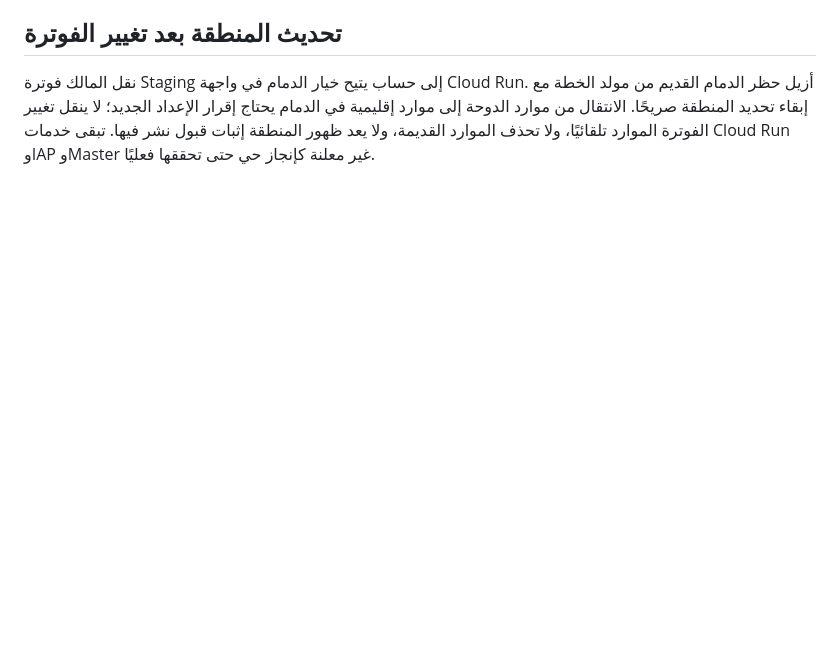
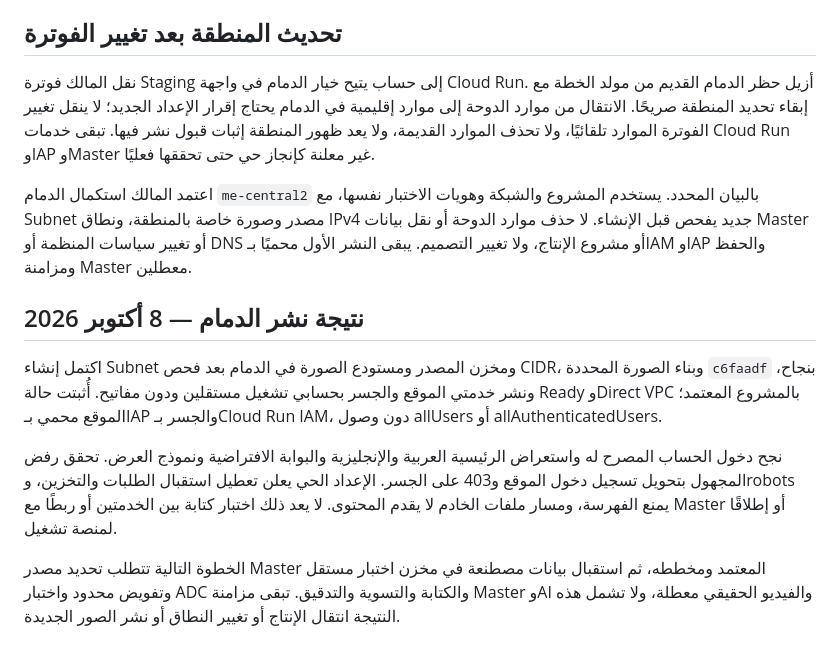
Before and after one commit to Gulfbag/fursan-alamn, a Markdown page: plan.md, the part around the change. Rendered like a GitHub page; blank space fills up the shorter version.

```diff
--- a/plan.md
+++ b/plan.md
@@ -45,3 +45,13 @@
 ## تحديث المنطقة بعد تغيير الفوترة
 
 نقل المالك فوترة Staging إلى حساب يتيح خيار الدمام في واجهة Cloud Run. أزيل حظر الدمام القديم من مولد الخطة مع إبقاء تحديد المنطقة صريحًا. الانتقال من موارد الدوحة إلى موارد إقليمية في الدمام يحتاج إقرار الإعداد الجديد؛ لا ينقل تغيير الفوترة الموارد تلقائيًا، ولا تحذف الموارد القديمة، ولا يعد ظهور المنطقة إثبات قبول نشر فيها. تبقى خدمات Cloud Run وIAP وMaster غير معلنة كإنجاز حي حتى تحققها فعليًا.
+
+اعتمد المالك استكمال الدمام `me-central2` بالبيان المحدد. يستخدم المشروع والشبكة وهويات الاختبار نفسها، مع Subnet مصدر وصورة خاصة بالمنطقة، ونطاق IPv4 جديد يفحص قبل الإنشاء. لا حذف موارد الدوحة أو نقل بيانات Master أو تغيير سياسات المنظمة أو DNS أو مشروع الإنتاج، ولا تغيير التصميم. يبقى النشر الأول محميًا بـIAM وIAP والحفظ ومزامنة Master معطلين.
+
+## نتيجة نشر الدمام — 8 أكتوبر 2026
+
+اكتمل إنشاء Subnet ومخزن المصدر ومستودع الصورة في الدمام بعد فحص CIDR، وبناء الصورة المحددة `c6faadf` بنجاح، ونشر خدمتي الموقع والجسر بحسابي تشغيل مستقلين ودون مفاتيح. أُثبتت حالة Ready وDirect VPC بالمشروع المعتمد؛ الموقع محمي بـIAP والجسر بـCloud Run IAM، دون وصول allUsers أو allAuthenticatedUsers.
+
+نجح دخول الحساب المصرح له واستعراض الرئيسية العربية والإنجليزية والبوابة الافتراضية ونموذج العرض. تحقق رفض المجهول بتحويل تسجيل دخول الموقع و403 على الجسر. الإعداد الحي يعلن تعطيل استقبال الطلبات والتخزين، وrobots يمنع الفهرسة، ومسار ملفات الخادم لا يقدم المحتوى. لا يعد ذلك اختبار كتابة بين الخدمتين أو ربطًا مع Master أو إطلاقًا لمنصة تشغيل.
+
+الخطوة التالية تتطلب تحديد مصدر Master المعتمد ومخططه، ثم استقبال بيانات مصطنعة في مخزن اختبار مستقل وتفويض محدود واختبار ADC والكتابة والتسوية والتدقيق. تبقى مزامنة Master وAI والفيديو الحقيقي معطلة، ولا تشمل هذه النتيجة انتقال الإنتاج أو تغيير النطاق أو نشر الصور الجديدة.
```
Also changed, not shown: TODO.md (+6 -4 lines).
